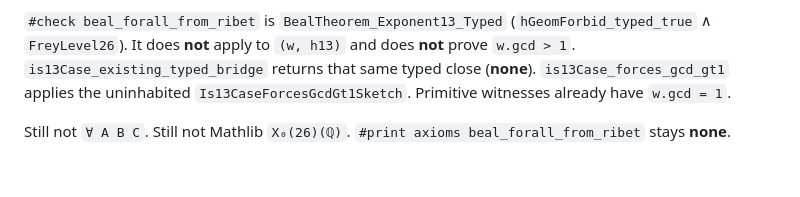
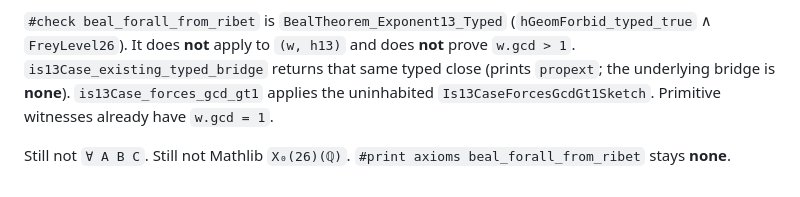
Before and after one commit to DavidFox998/beal-level-26-foundations, a Markdown page: docs/Final/BealExponent13_Forall.md, the part around the change. GitHub-like rendering.

Commit message:
v4.33.0 honesty: is13Case_existing_typed_bridge prints propext; underlying beal_forall_from_ribet stays none

```diff
--- a/docs/Final/BealExponent13_Forall.md
+++ b/docs/Final/BealExponent13_Forall.md
@@ -135,7 +135,8 @@ product case.
 (`hGeomForbid_typed_true` ∧ `FreyLevel26`).  It does **not**
 apply to `(w, h13)` and does **not** prove `w.gcd > 1`.
 `is13Case_existing_typed_bridge` returns that same typed close
-(**none**).  `is13Case_forces_gcd_gt1` applies the uninhabited
+(prints `propext`; the underlying bridge is **none**).
+`is13Case_forces_gcd_gt1` applies the uninhabited
 `Is13CaseForcesGcdGt1Sketch`.  Primitive witnesses already
 have `w.gcd = 1`.
 
```
